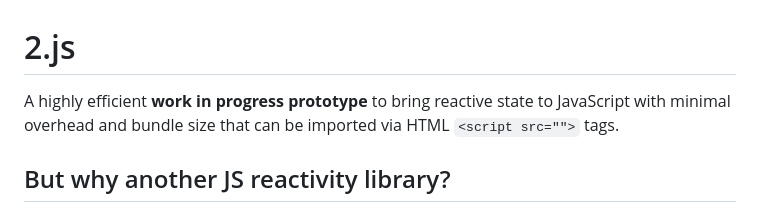
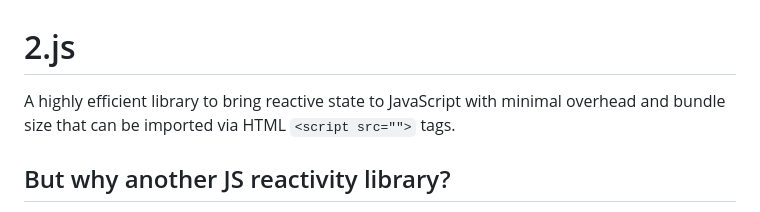
Before and after one commit to hudson-newey/2.js, a Markdown page: README.md, the part around the change. Drawn GitHub-style.

Commit message:
Remove prototype from readme

```diff
--- a/README.md
+++ b/README.md
@@ -1,6 +1,6 @@
 # 2.js
 
-A highly efficient **work in progress prototype** to bring reactive state to JavaScript with minimal overhead and bundle size that can be imported via HTML `<script src="">` tags.
+A highly efficient library to bring reactive state to JavaScript with minimal overhead and bundle size that can be imported via HTML `<script src="">` tags.
 
 ## But why another JS reactivity library?
 
```
